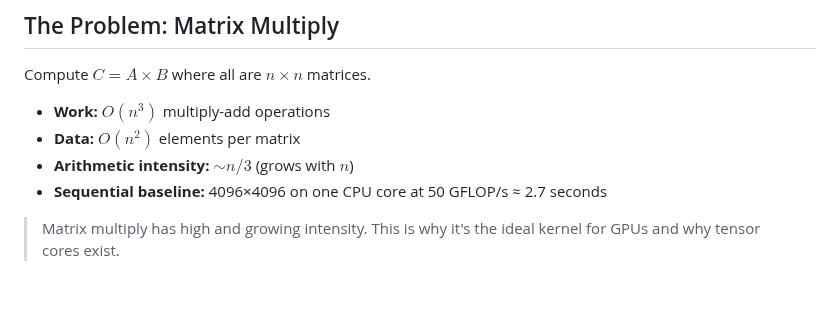
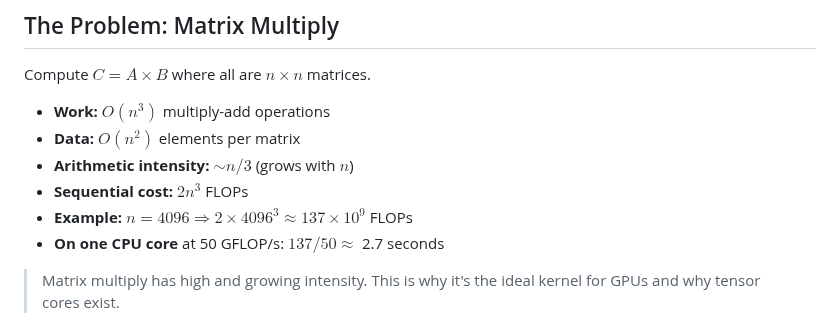
Before and after one commit to aaarrmiinnn/GW-ECE6125-parallel-computer-architecture, a Markdown page: lectures/08-parallel-programming-02/slides.md, the part around the change. Rendered like a GitHub page; blank space fills up the shorter version.

Commit message:
Break sequential cost into step-by-step calculation bullets
Show formula, plug in n=4096, divide by CPU throughput to get
2.7 seconds as separate bullet points.

Co-Authored-By: Claude Sonnet 4.6 <noreply@anthropic.com>

```diff
--- a/lectures/08-parallel-programming-02/slides.md
+++ b/lectures/08-parallel-programming-02/slides.md
@@ -754,7 +754,9 @@ Compute $C = A \times B$ where all are $n \times n$ matrices.
 - **Work:** $O(n^3)$ multiply-add operations
 - **Data:** $O(n^2)$ elements per matrix
 - **Arithmetic intensity:** $\sim n/3$ (grows with $n$)
-- **Sequential baseline:** 4096×4096 on one CPU core at 50 GFLOP/s ≈ 2.7 seconds
+- **Sequential cost:** $2n^3$ FLOPs
+- **Example:** $n = 4096 \Rightarrow 2 \times 4096^3 \approx 137 \times 10^9$ FLOPs
+- **On one CPU core** at 50 GFLOP/s: $137 / 50 \approx$ <span class="accent">2.7 seconds</span>
 
 > Matrix multiply has <span class="accent">high and growing intensity</span>. This is why it's the ideal kernel for GPUs and why tensor cores exist.
 
```
